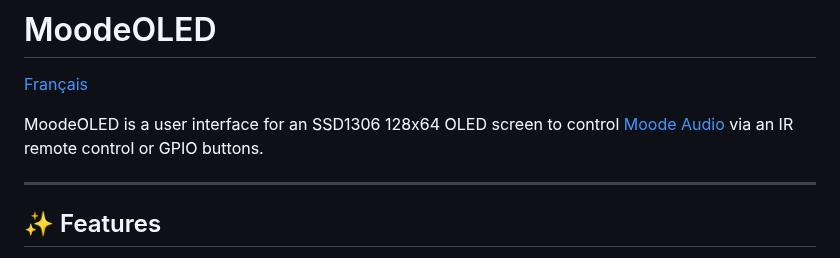
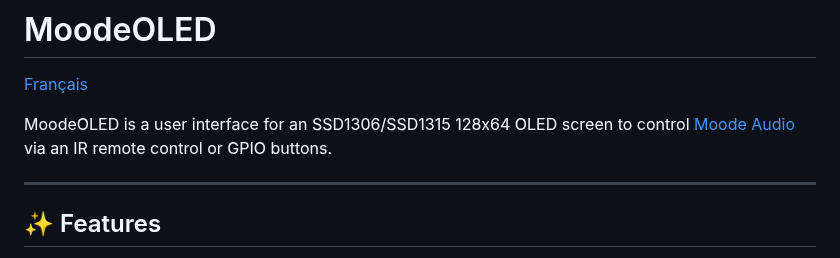
Before and after one commit to Trachou2Bois/MoodeOled, a Markdown page: README.md, the part around the change. Rendered like a GitHub page.

```diff
--- a/README.md
+++ b/README.md
@@ -2,7 +2,7 @@
 
 [Français](README.fr.md)
 
-MoodeOLED is a user interface for an SSD1306 128x64 OLED screen to control [Moode Audio](https://moodeaudio.org/) via an IR remote control or GPIO buttons.
+MoodeOLED is a user interface for an SSD1306/SSD1315 128x64 OLED screen to control [Moode Audio](https://moodeaudio.org/) via an IR remote control or GPIO buttons.
 
 ---
 
```
